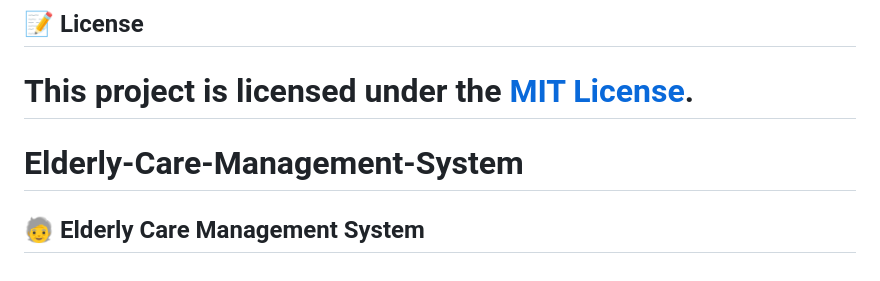
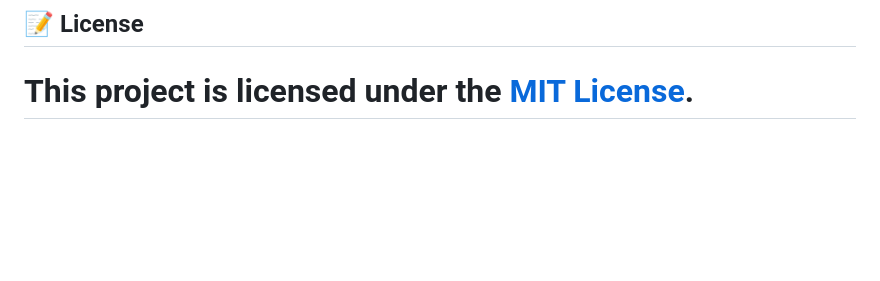
Before and after one commit to alaaldainabdo/Elderly-Care-Management-System, a Markdown page: README.md, the part around the change. GitHub-like rendering; blank space fills up the shorter version.

Commit message:
Update README.md
Update README

```diff
--- a/README.md
+++ b/README.md
@@ -118,5 +118,3 @@ Contributions are welcome! Feel free to submit a pull request or report any issu
 ## 📝 License
 This project is licensed under the [MIT License](LICENSE).
 =======
-# Elderly-Care-Management-System
-## 🧓 Elderly Care Management System
```
